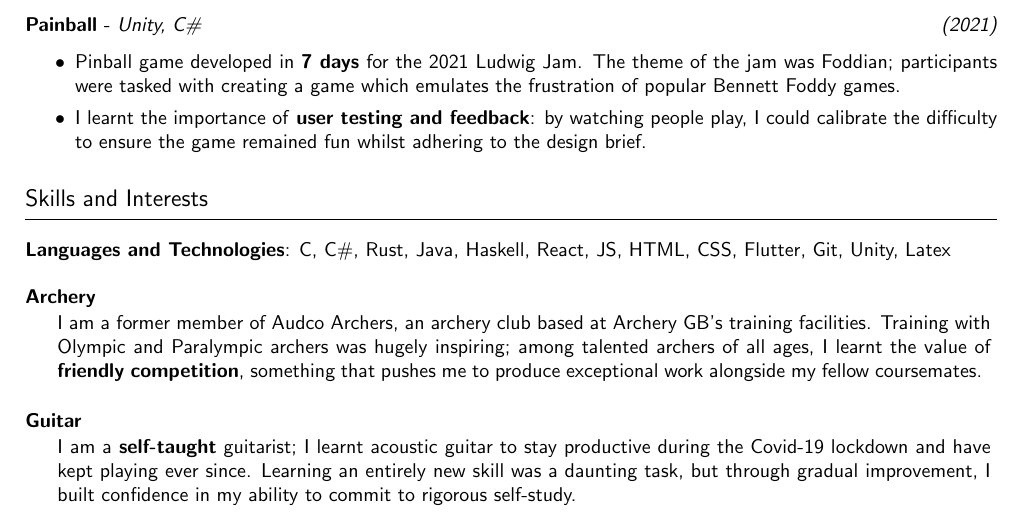
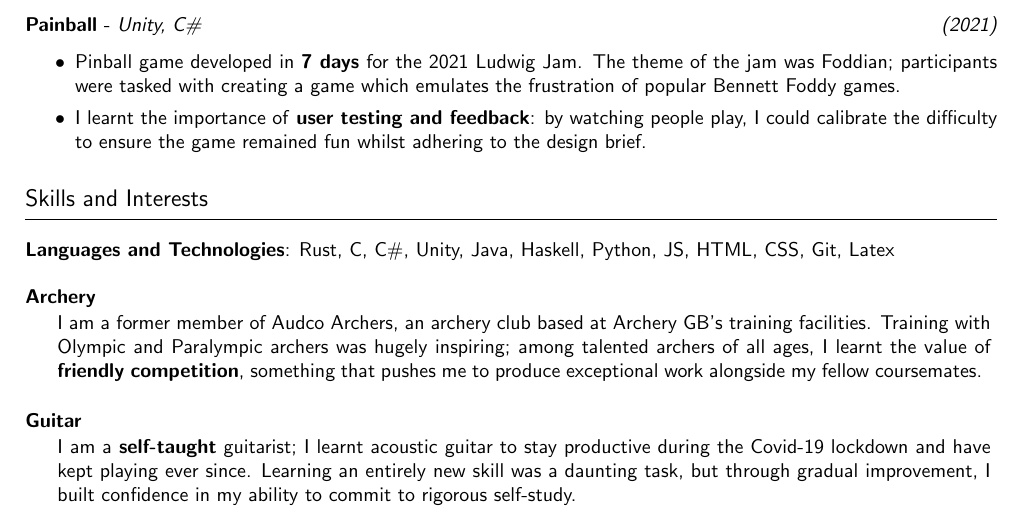
Before and after one commit to josh-ja-walker/cv, a LaTeX CV (CV.tex): part of page 2 of 2, cut so that both start at the same text. Compiled offline with pdfLaTeX.

Commit message:
Modified programming languages

```diff
--- a/CV.tex
+++ b/CV.tex
@@ -216,7 +216,7 @@ that helped me build foundational teamworking and time-management skills.
 
 \section*{Skills and Interests}
 
-\subsection*{\textbf{Languages and Technologies}: C, C\#, Rust, Java, Haskell, React, JS, HTML, CSS, Flutter, Git, Unity, Latex}
+\subsection*{\textbf{Languages and Technologies}: Rust, C, C\#, Unity, Java, Haskell, Python, JS, HTML, CSS, Git, Latex}
 \vspace{0.5em}
 
 \subsection*{\textbf{Archery}}
```
Also changed, not shown: CV.pdf.
